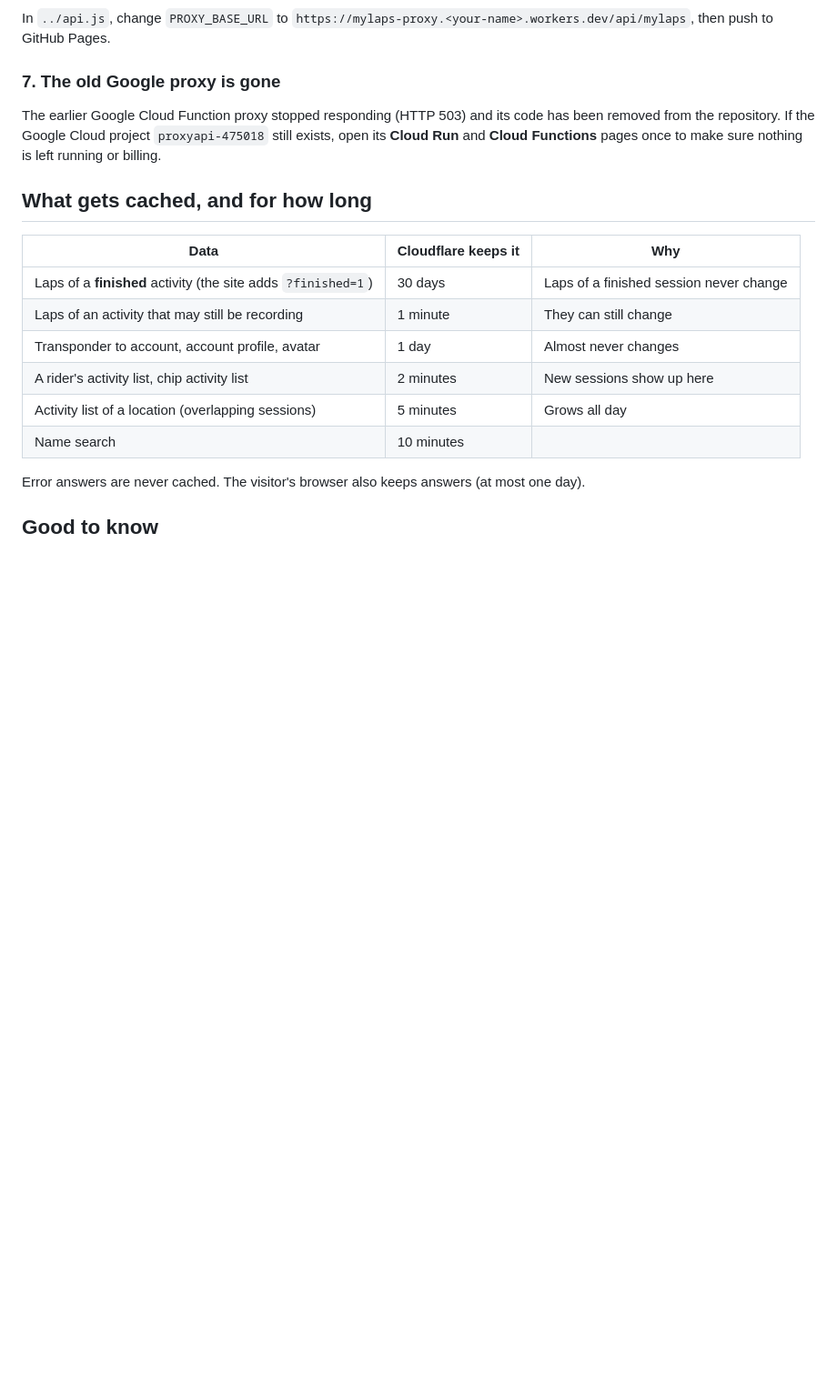
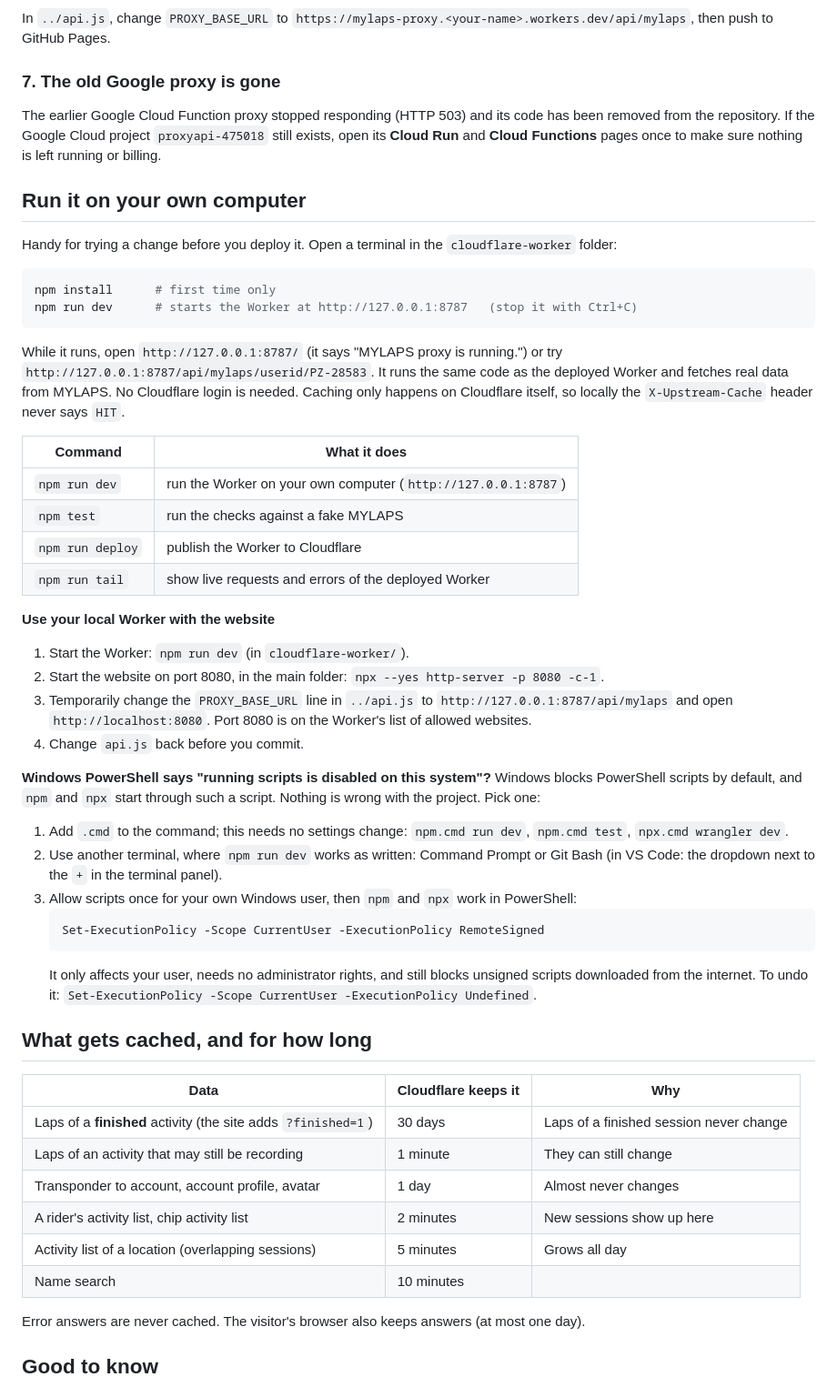
Before and after one commit to alexanderevers/alexanderevers.github.io, a Markdown page: cloudflare-worker/README.md, the part around the change. Shown at 91% size. Drawn GitHub-style; blank space fills up the shorter version.

Commit message:
update readme's

````diff
--- a/cloudflare-worker/README.md
+++ b/cloudflare-worker/README.md
@@ -52,6 +52,48 @@ The earlier Google Cloud Function proxy stopped responding (HTTP 503) and its co
 repository. If the Google Cloud project `proxyapi-475018` still exists, open its **Cloud Run** and **Cloud Functions**
 pages once to make sure nothing is left running or billing.
 
+## Run it on your own computer
+
+Handy for trying a change before you deploy it. Open a terminal in the `cloudflare-worker` folder:
+
+```bash
+npm install      # first time only
+npm run dev      # starts the Worker at http://127.0.0.1:8787   (stop it with Ctrl+C)
+```
+
+While it runs, open `http://127.0.0.1:8787/` (it says "MYLAPS proxy is running.") or try
+`http://127.0.0.1:8787/api/mylaps/userid/PZ-28583`. It runs the same code as the deployed Worker and fetches real
+data from MYLAPS. No Cloudflare login is needed. Caching only happens on Cloudflare itself, so locally the
+`X-Upstream-Cache` header never says `HIT`.
+
+| Command | What it does |
+|---|---|
+| `npm run dev` | run the Worker on your own computer (`http://127.0.0.1:8787`) |
+| `npm test` | run the checks against a fake MYLAPS |
+| `npm run deploy` | publish the Worker to Cloudflare |
+| `npm run tail` | show live requests and errors of the deployed Worker |
+
+**Use your local Worker with the website**
+
+1. Start the Worker: `npm run dev` (in `cloudflare-worker/`).
+2. Start the website on port 8080, in the main folder: `npx --yes http-server -p 8080 -c-1`.
+3. Temporarily change the `PROXY_BASE_URL` line in `../api.js` to `http://127.0.0.1:8787/api/mylaps` and open
+   `http://localhost:8080`. Port 8080 is on the Worker's list of allowed websites.
+4. Change `api.js` back before you commit.
+
+**Windows PowerShell says "running scripts is disabled on this system"?** Windows blocks PowerShell scripts by
+default, and `npm` and `npx` start through such a script. Nothing is wrong with the project. Pick one:
+
+1. Add `.cmd` to the command; this needs no settings change: `npm.cmd run dev`, `npm.cmd test`, `npx.cmd wrangler dev`.
+2. Use another terminal, where `npm run dev` works as written: Command Prompt or Git Bash (in VS Code: the dropdown
+   next to the `+` in the terminal panel).
+3. Allow scripts once for your own Windows user, then `npm` and `npx` work in PowerShell:
+   ```powershell
+   Set-ExecutionPolicy -Scope CurrentUser -ExecutionPolicy RemoteSigned
+   ```
+   It only affects your user, needs no administrator rights, and still blocks unsigned scripts downloaded from the
+   internet. To undo it: `Set-ExecutionPolicy -Scope CurrentUser -ExecutionPolicy Undefined`.
+
 ## What gets cached, and for how long
 
 | Data | Cloudflare keeps it | Why |
````
Also changed, not shown: README.md (+5 -0 lines), 1 other file.
